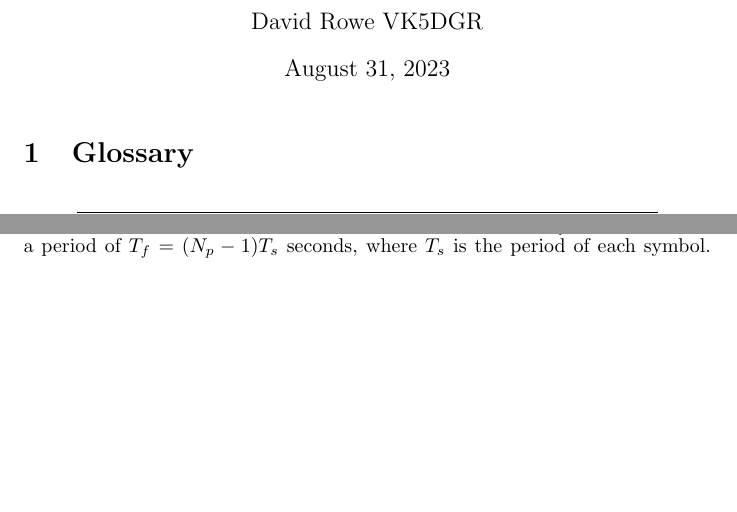
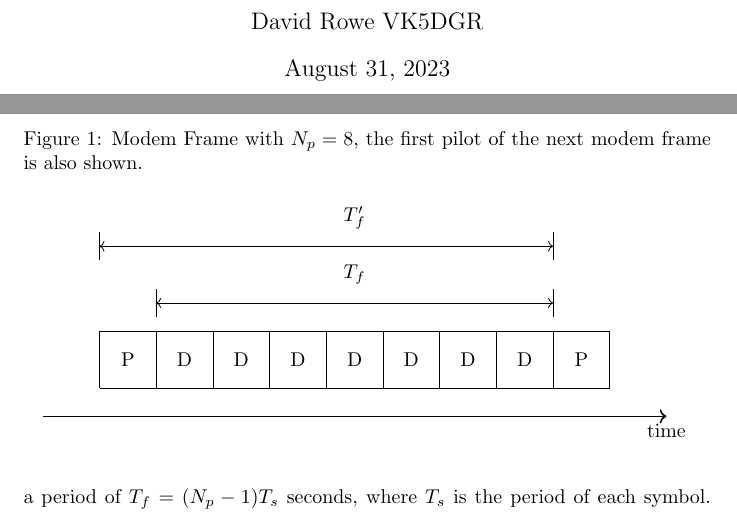
Before and after one commit to drowe67/misc, a LaTeX document (freedv_low/freedv_low.tex): two parts of pages 1 and 3 of 10 before the commit and two parts of pages 1 and 4 of 10 after it, joined at a grey line, cut so that both start at the same text, the shorter picture padded with empty space. Compiled offline with pdfLaTeX.

Commit message:
Glossary positioning, modem frame figure

```diff
--- a/freedv_low/freedv_low.tex
+++ b/freedv_low/freedv_low.tex
@@ -8,4 +11,3 @@
 \author{David Rowe VK5DGR}
 \maketitle
 
-\section{Glossary}
@@ -61 +68,0 @@ After 10 years development and on air experience with various FreeDV waveforms,
-\item For compliance with Export Control regulations, the minimum speech codec bit rate is 700 bit/s.
@@ -97,6 +101,29 @@ where $L_p$ is the loss from power allocated to pilot symbols, $L_{il}$ is the r
 TODO: Discuss Available bandwidth. 2000 Hz, using QPSK we can get 4000 bits/s.  Less overheads (which can be expressed as SNR or bandwidth reduction?).  We have 700 bits/s source code or 1400 bits/s with rate 0.5 FEC.
 
 \subsection{Pilot symbol overhead}
+
+\begin{figure}[h]
+\caption{Modem Frame with $N_p=8$, the first pilot of the next modem frame is also shown.}
+\vspace{5mm}
+\label{fig:modem_frame}
+\centering
+\begin{tikzpicture}
+\draw[thick,->] (0,0.5) -- (11,0.5) node [below]{time};
+\draw (1,1) -- (10,1) -- (10,2) -- (1,2) -- (1,1);
+\draw (2,1) -- (2,2); \draw (3,2) -- (3,1); \draw (4,2) -- (4,1);
+\draw (5,1) -- (5,2); \draw (6,2) -- (6,1); \draw (7,2) -- (7,1);
+\draw (8,2) -- (8,1); \draw (9,2) -- (9,1);
+\node[align=center] at (1.5,1.5) {P}; \node[align=center] at (9.5,1.5) {P};
+\foreach \x in {2,3,4,5,6,7,8}
+  \node[align=center] at (\x.5,1.5) {D};
+\draw (2,2.25) -- (2,2.75); \draw (9,2.25) -- (9,2.75);
+\draw [<->] (2,2.5) -- (9,2.5);
+\node[align=center] at (5.5,3) {$T_f$};
+\draw (1,3.25) -- (1,3.75); \draw (9,3.25) -- (9,3.75);
+\draw [<->] (1,3.5) -- (9,3.5);
+\node[align=center] at (5.5,4) {$T^\prime_f$};
+\end{tikzpicture}
+\end{figure}
 
 In this section we explore the effect of inserting pilot symbols on the threshold SNR (\ref{eq:snr}). Consider a sequence of $N_p-1$ PSK data symbols that carry the modulated FEC codeword bits (e.g. data and parity bits) over the channel. We denote this sequence a modem \emph{modem frame}. The frame of $N_p-1$ symbols has a period of $T_f=(N_p-1)T_s$ seconds, where $T_s$ is the period of each symbol.  We wish to insert a single pilot symbol after the data symbols, creating a new frame $N_p$ symbols long, with period $T^\prime_f=N_pT_s$.  To maintain the same payload data rate:
 \begin{equation}
```
Also changed, not shown: freedv_low/freedv_low.pdf, freedv_low/freedv_low.tex (27 more changed lines).
